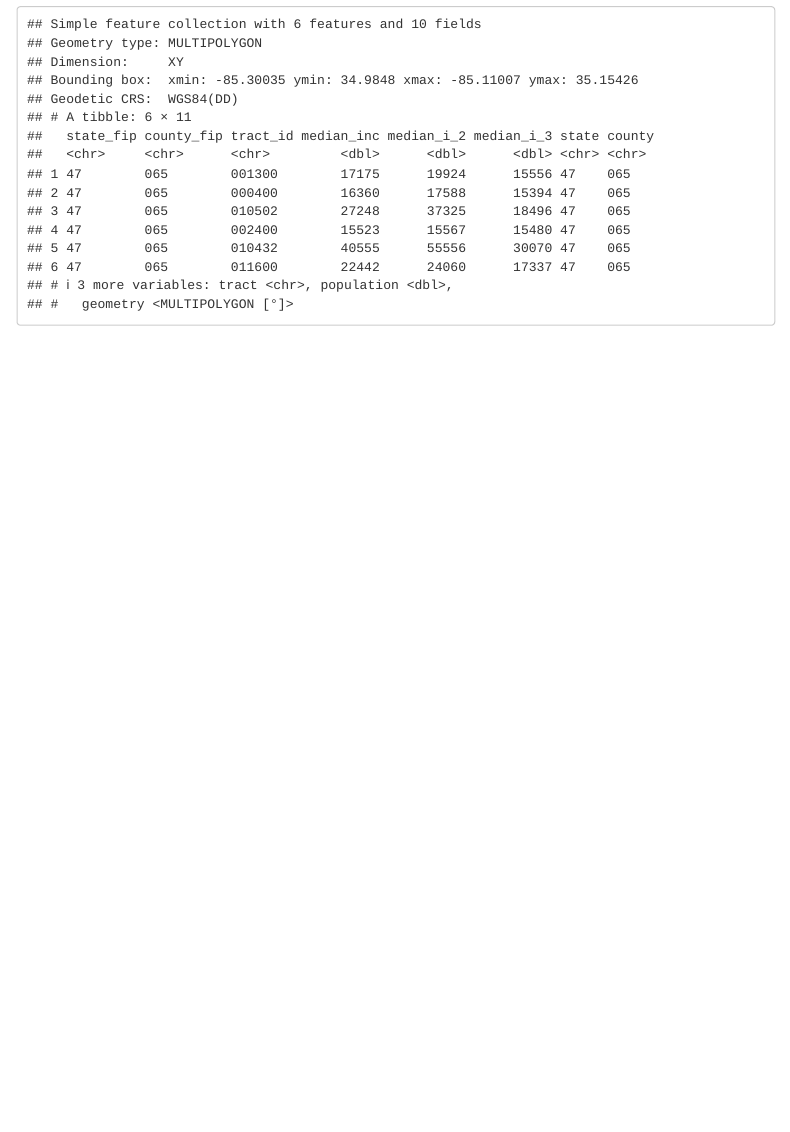
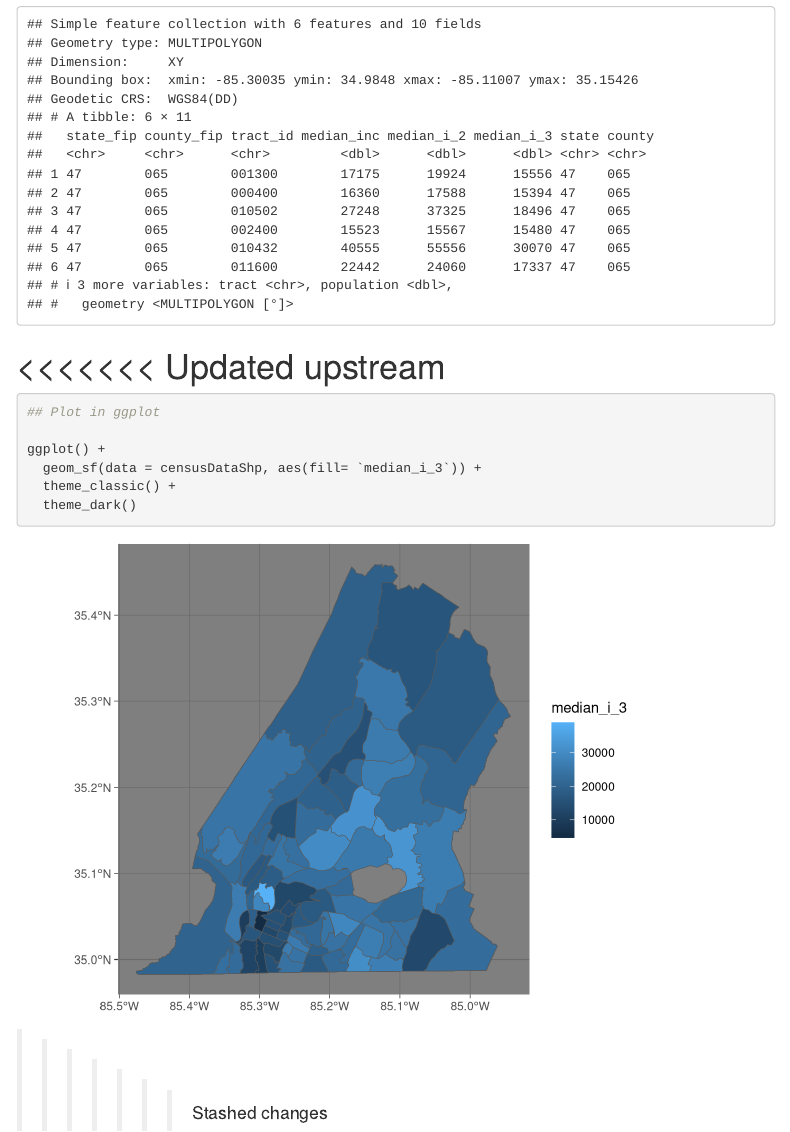
Before and after one commit to yatri1609/4180-Chattanooga-Crime-Data, an R Markdown document (4180 Final.Rmd): the page in a window 1100 px wide, from 5820 px down. Rendered offline with R 4.5, knitr and Pandoc, with nearby package versions; some code elsewhere in the file could not run offline; menus at the side of the page are left out.

Commit message:
Update 4180 Final.Rmd

````diff
--- a/4180 Final.Rmd
+++ b/4180 Final.Rmd
@@ -71,3 +71,19 @@ censusDataShp <- st_union(censusIncShp, censusPopShp)
 
 head(censusDataShp)
 ```
+<<<<<<< Updated upstream
+=======
+```{r}
+## Plot in ggplot
+
+ggplot() +
+  geom_sf(data = censusDataShp, aes(fill= `median_i_3`)) +
+  theme_classic() +
+  theme_dark()
+
+```
+
+
+
+
+>>>>>>> Stashed changes
````
